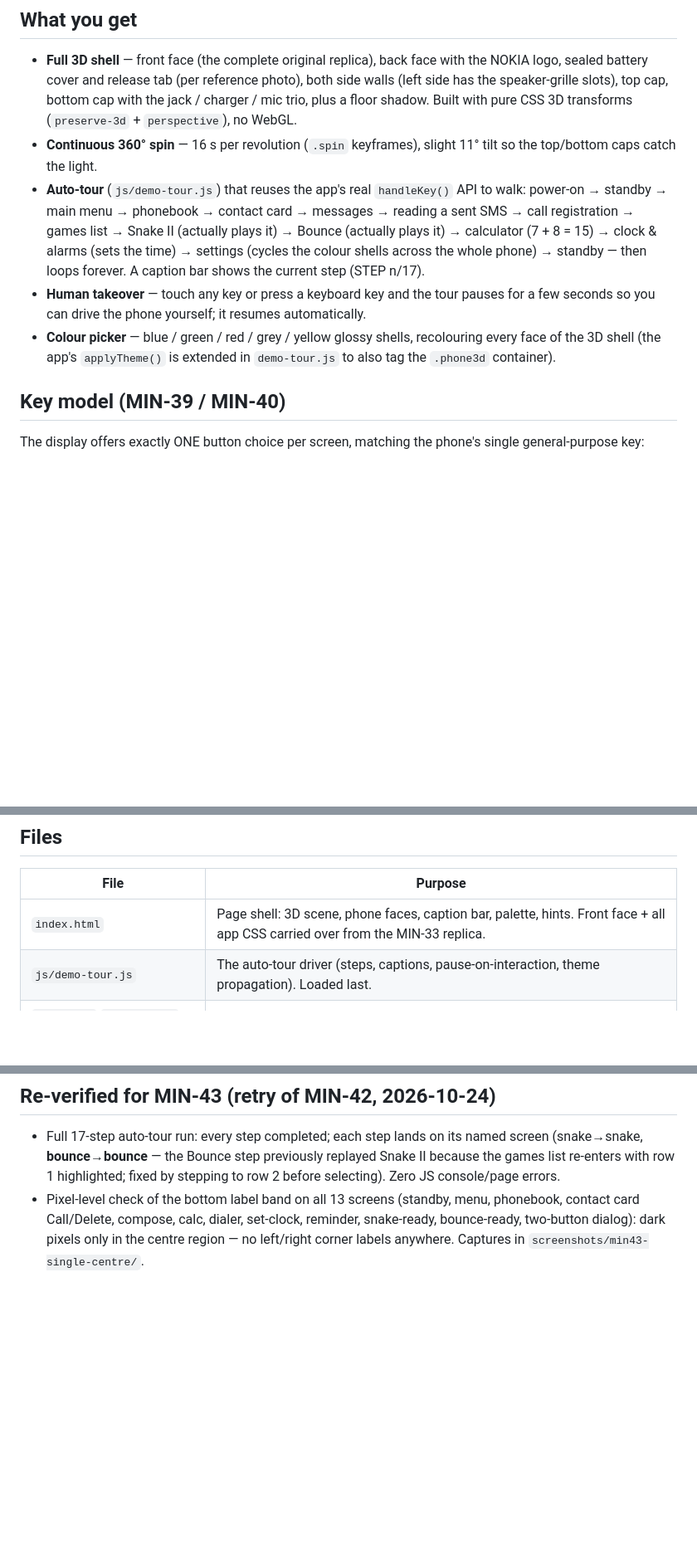
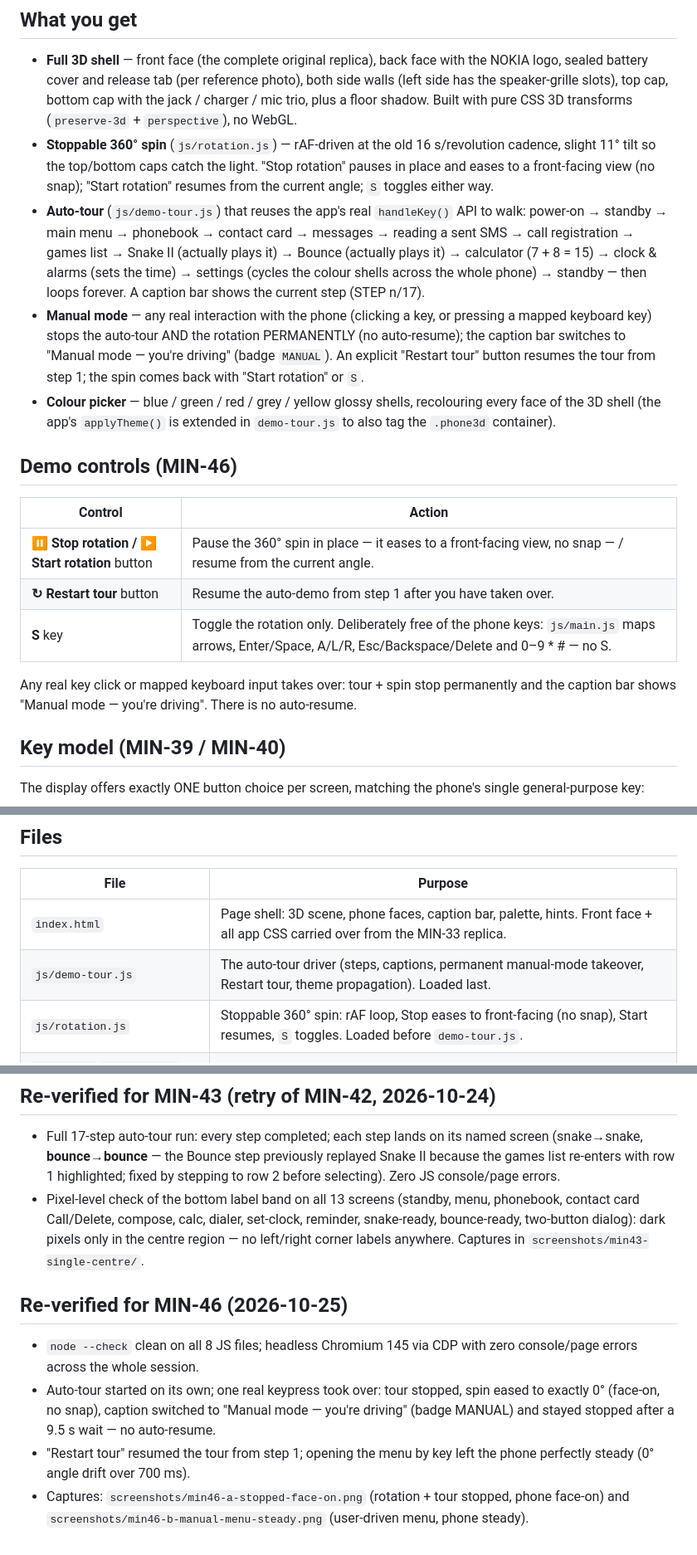
Before and after one commit to mindre-inc/nokia-3310-demo, a Markdown page: README.md, 3 parts joined by grey strips. Shown at 83% size. Drawn GitHub-style; blank space fills up the shorter version.

Commit message:
Document Stop/Start rotation and manual mode in README (MIN-46)
Co-Authored-By: Paperclip <noreply@paperclip.ing>

```diff
--- a/README.md
+++ b/README.md
@@ -22,19 +22,35 @@ Or just open `index.html` directly in a browser (no build step, no dependencies)
   walls (left side has the speaker-grille slots), top cap, bottom cap with the
   jack / charger / mic trio, plus a floor shadow. Built with pure CSS 3D transforms
   (`preserve-3d` + `perspective`), no WebGL.
-- **Continuous 360° spin** — 16 s per revolution (`.spin` keyframes), slight 11° tilt
-  so the top/bottom caps catch the light.
+- **Stoppable 360° spin** (`js/rotation.js`) — rAF-driven at the old 16 s/revolution
+  cadence, slight 11° tilt so the top/bottom caps catch the light. "Stop rotation"
+  pauses in place and eases to a front-facing view (no snap); "Start rotation" resumes
+  from the current angle; `S` toggles either way.
 - **Auto-tour** (`js/demo-tour.js`) that reuses the app's real `handleKey()` API to walk:
   power-on → standby → main menu → phonebook → contact card → messages → reading a
   sent SMS → call registration → games list → Snake II (actually plays it) →
   Bounce (actually plays it) → calculator (7 + 8 = 15) → clock & alarms (sets the
   time) → settings (cycles the colour shells across the whole phone) → standby —
   then loops forever. A caption bar shows the current step (STEP n/17).
-- **Human takeover** — touch any key or press a keyboard key and the tour pauses for
-  a few seconds so you can drive the phone yourself; it resumes automatically.
+- **Manual mode** — any real interaction with the phone (clicking a key, or pressing a
+  mapped keyboard key) stops the auto-tour AND the rotation PERMANENTLY (no auto-resume);
+  the caption bar switches to "Manual mode — you're driving" (badge `MANUAL`). An explicit
+  "Restart tour" button resumes the tour from step 1; the spin comes back with
+  "Start rotation" or `S`.
 - **Colour picker** — blue / green / red / grey / yellow glossy shells, recolouring
   every face of the 3D shell (the app's `applyTheme()` is extended in `demo-tour.js`
   to also tag the `.phone3d` container).
+
+## Demo controls (MIN-46)
+
+| Control | Action |
+|---------|--------|
+| **⏸ Stop rotation / ▶ Start rotation** button | Pause the 360° spin in place — it eases to a front-facing view, no snap — / resume from the current angle. |
+| **↻ Restart tour** button | Resume the auto-demo from step 1 after you have taken over. |
+| **S** key | Toggle the rotation only. Deliberately free of the phone keys: `js/main.js` maps arrows, Enter/Space, A/L/R, Esc/Backspace/Delete and 0–9 * # — no S. |
+
+Any real key click or mapped keyboard input takes over: tour + spin stop permanently
+and the caption bar shows "Manual mode — you're driving". There is no auto-resume.
 
 ## Key model (MIN-39 / MIN-40)
 
@@ -55,7 +71,8 @@ implicit C-key cancel and is not drawn in a corner.
 | File | Purpose |
 |------|---------|
 | `index.html` | Page shell: 3D scene, phone faces, caption bar, palette, hints. Front face + all app CSS carried over from the MIN-33 replica. |
-| `js/demo-tour.js` | The auto-tour driver (steps, captions, pause-on-interaction, theme propagation). Loaded last. |
+| `js/demo-tour.js` | The auto-tour driver (steps, captions, permanent manual-mode takeover, Restart tour, theme propagation). Loaded last. |
+| `js/rotation.js` | Stoppable 360° spin: rAF loop, Stop eases to front-facing (no snap), Start resumes, `S` toggles. Loaded before `demo-tour.js`. |
 | `js/lcd.js` `js/audio.js` `js/state.js` `js/screens.js` `js/games.js` `js/main.js` | The app's JS engine — the demo drives the real engine (`S`, `DLG`, `go()`, `handleKey()`). Single-centre key model (MIN-40) lives in `lcd.js`/`screens.js`/`games.js`/`main.js`. |
 | `screenshots/` | Verification captures from headless Chromium: front / back / both sides, Snake mid-play, full page. `min43-single-centre/` holds the 13 per-screen LCD captures (12× upscaled) proving exactly one bottom-centre label per screen. |
 
@@ -79,3 +96,15 @@ implicit C-key cancel and is not drawn in a corner.
   reminder, snake-ready, bounce-ready, two-button dialog): dark pixels only in
   the centre region — no left/right corner labels anywhere. Captures in
   `screenshots/min43-single-centre/`.
+
+## Re-verified for MIN-46 (2026-10-25)
+
+- `node --check` clean on all 8 JS files; headless Chromium 145 via CDP with zero
+  console/page errors across the whole session.
+- Auto-tour started on its own; one real keypress took over: tour stopped, spin eased
+  to exactly 0° (face-on, no snap), caption switched to "Manual mode — you're driving"
+  (badge MANUAL) and stayed stopped after a 9.5 s wait — no auto-resume.
+- "Restart tour" resumed the tour from step 1; opening the menu by key left the phone
+  perfectly steady (0° angle drift over 700 ms).
+- Captures: `screenshots/min46-a-stopped-face-on.png` (rotation + tour stopped, phone
+  face-on) and `screenshots/min46-b-manual-menu-steady.png` (user-driven menu, phone steady).
```
